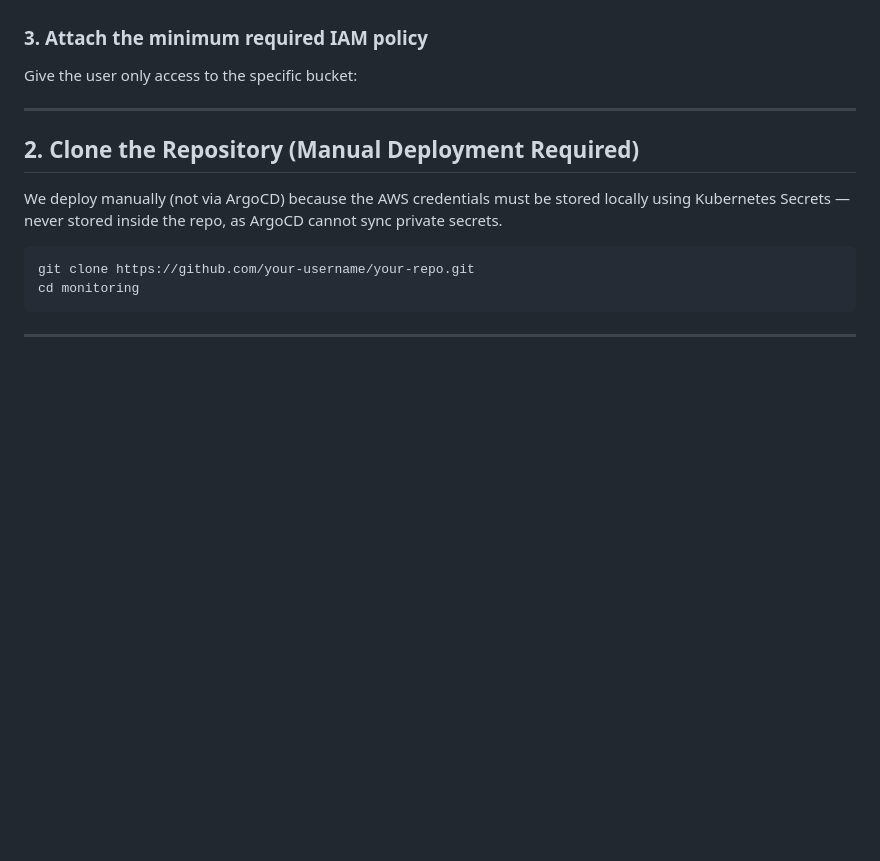
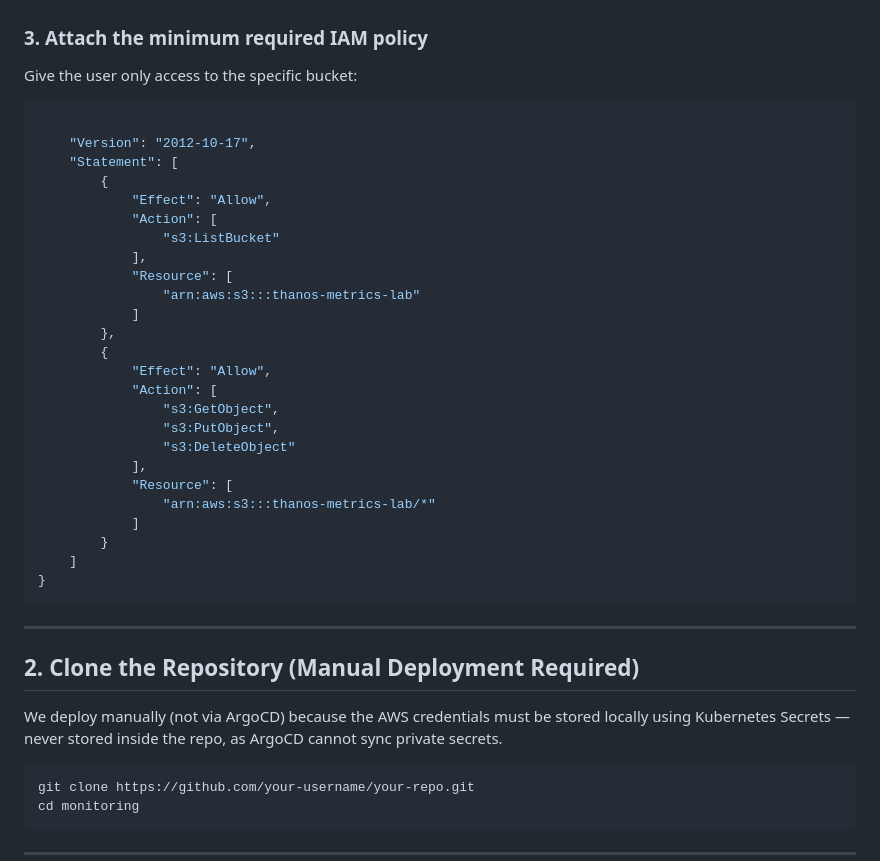
Before and after one commit to Philiprime97/DevOps_Project, a Markdown page: README.md, the part around the change. Drawn GitHub-style; blank space fills up the shorter version.

````diff
--- a/README.md
+++ b/README.md
@@ -388,7 +388,33 @@ This user will authenticate from:
  * Thanos Compactor
 ### 3. Attach the minimum required IAM policy
 Give the user only access to the specific bucket:
+```json
 
+	"Version": "2012-10-17",
+	"Statement": [
+		{
+			"Effect": "Allow",
+			"Action": [
+				"s3:ListBucket"
+			],
+			"Resource": [
+				"arn:aws:s3:::thanos-metrics-lab"
+			]
+		},
+		{
+			"Effect": "Allow",
+			"Action": [
+				"s3:GetObject",
+				"s3:PutObject",
+				"s3:DeleteObject"
+			],
+			"Resource": [
+				"arn:aws:s3:::thanos-metrics-lab/*"
+			]
+		}
+	]
+}
+```
 ________________________________________
 ## 2. Clone the Repository (Manual Deployment Required)
 We deploy manually (not via ArgoCD) because the AWS credentials must be stored locally using Kubernetes Secrets — never stored inside the repo, as ArgoCD cannot sync private secrets.
````
